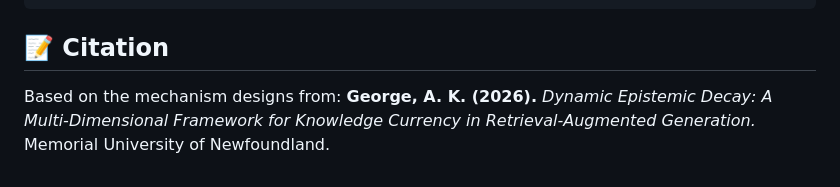
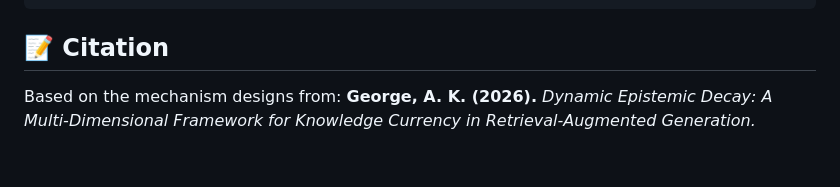
Before and after one commit to A-KGeorge/DED-demo, a Markdown page: README.md, the part around the change. Drawn GitHub-style.

Commit message:
fix: remove redundant citation formatting in README

```diff
--- a/README.md
+++ b/README.md
@@ -71,4 +71,4 @@ CRITICAL: The following facts have DECAYED and are now DEAD...
 ## 📝 Citation
 
 Based on the mechanism designs from:
-**George, A. K. (2026).** _Dynamic Epistemic Decay: A Multi-Dimensional Framework for Knowledge Currency in Retrieval-Augmented Generation._ Memorial University of Newfoundland.
+**George, A. K. (2026).** _Dynamic Epistemic Decay: A Multi-Dimensional Framework for Knowledge Currency in Retrieval-Augmented Generation._
```
